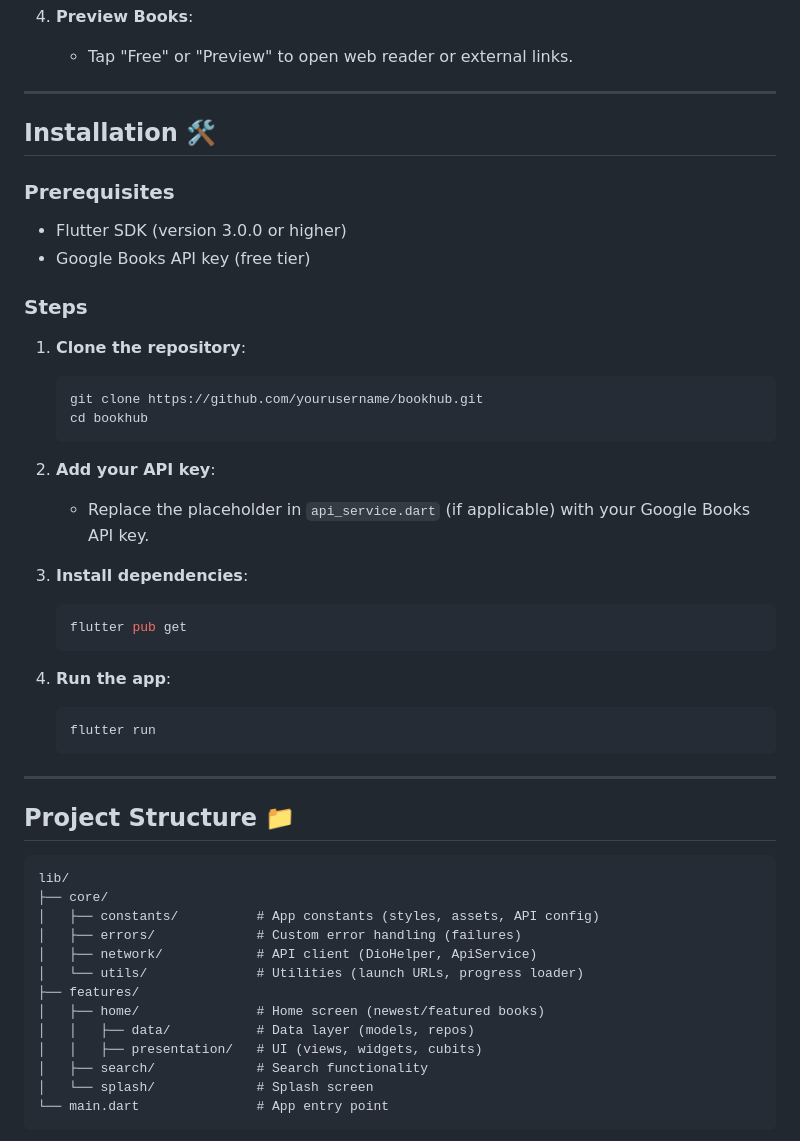
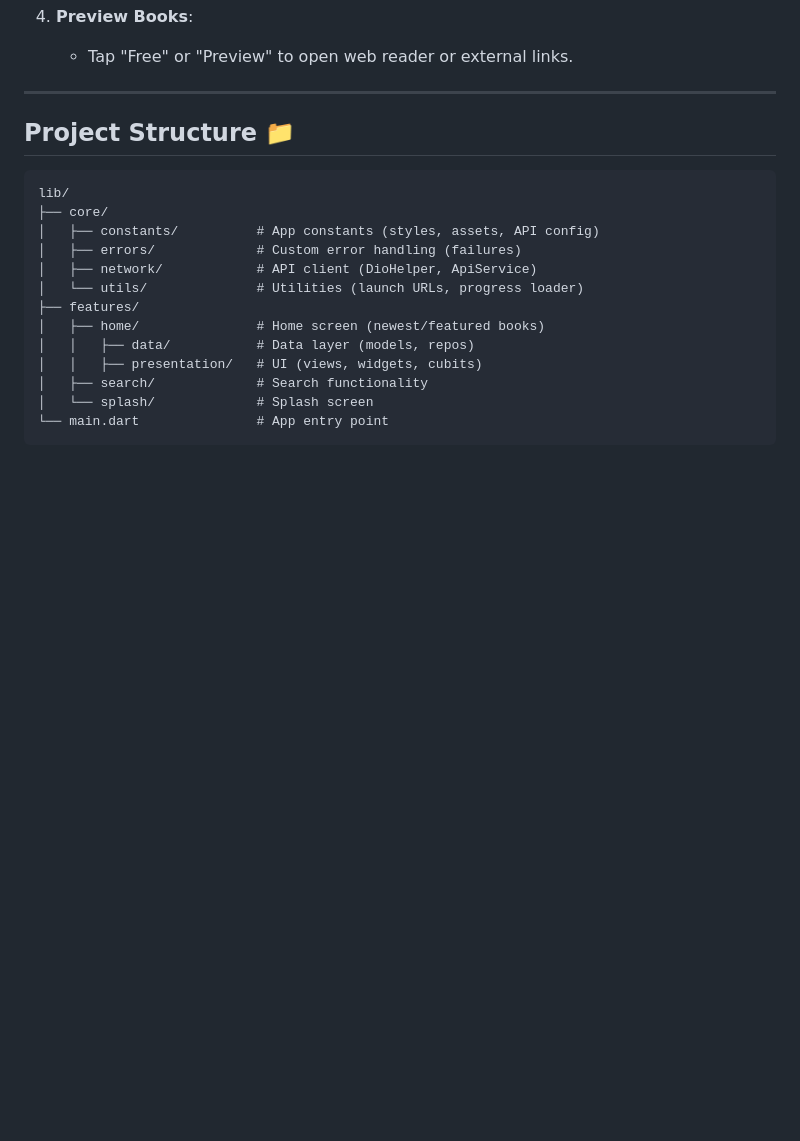
Before and after one commit to aliabdelmoaty/booklyApp, a Markdown page: README.md, the part around the change. GitHub-like rendering; blank space fills up the shorter version.

````diff
--- a/README.md
+++ b/README.md
@@ -29,35 +29,6 @@ A Flutter application for discovering and exploring books using the Google Books
    - Tap "Free" or "Preview" to open web reader or external links.
 
 ---
-
-## Installation 🛠️
-
-### Prerequisites
-- Flutter SDK (version 3.0.0 or higher)
-- Google Books API key (free tier)
-
-### Steps
-1. **Clone the repository**:
-   ```bash
-   git clone https://github.com/yourusername/bookhub.git
-   cd bookhub
-   ```
-
-2. **Add your API key**:
-   - Replace the placeholder in `api_service.dart` (if applicable) with your Google Books API key.
-
-3. **Install dependencies**:
-   ```bash
-   flutter pub get
-   ```
-
-4. **Run the app**:
-   ```bash
-   flutter run
-   ```
-
----
-
 ## Project Structure 📁
 
 ```
````
